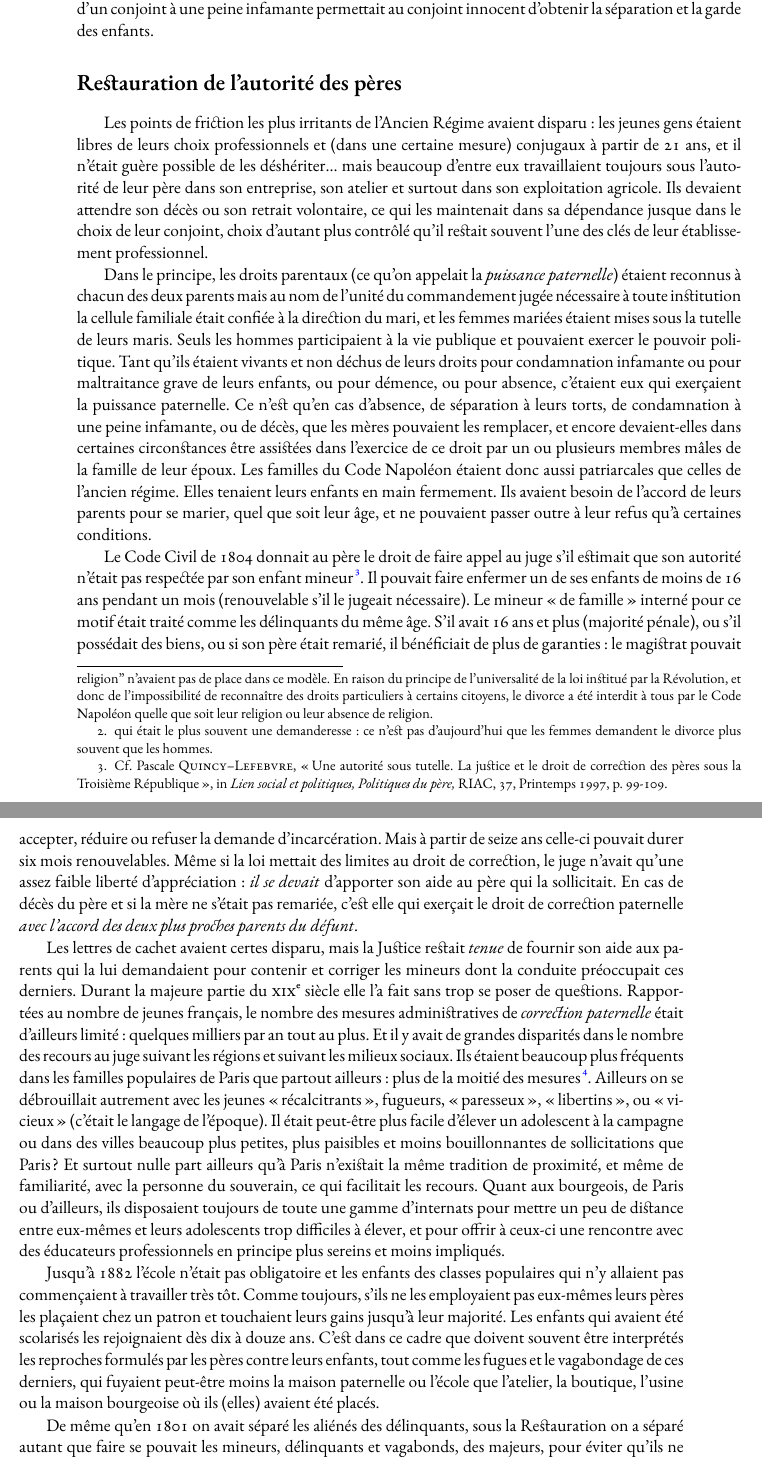
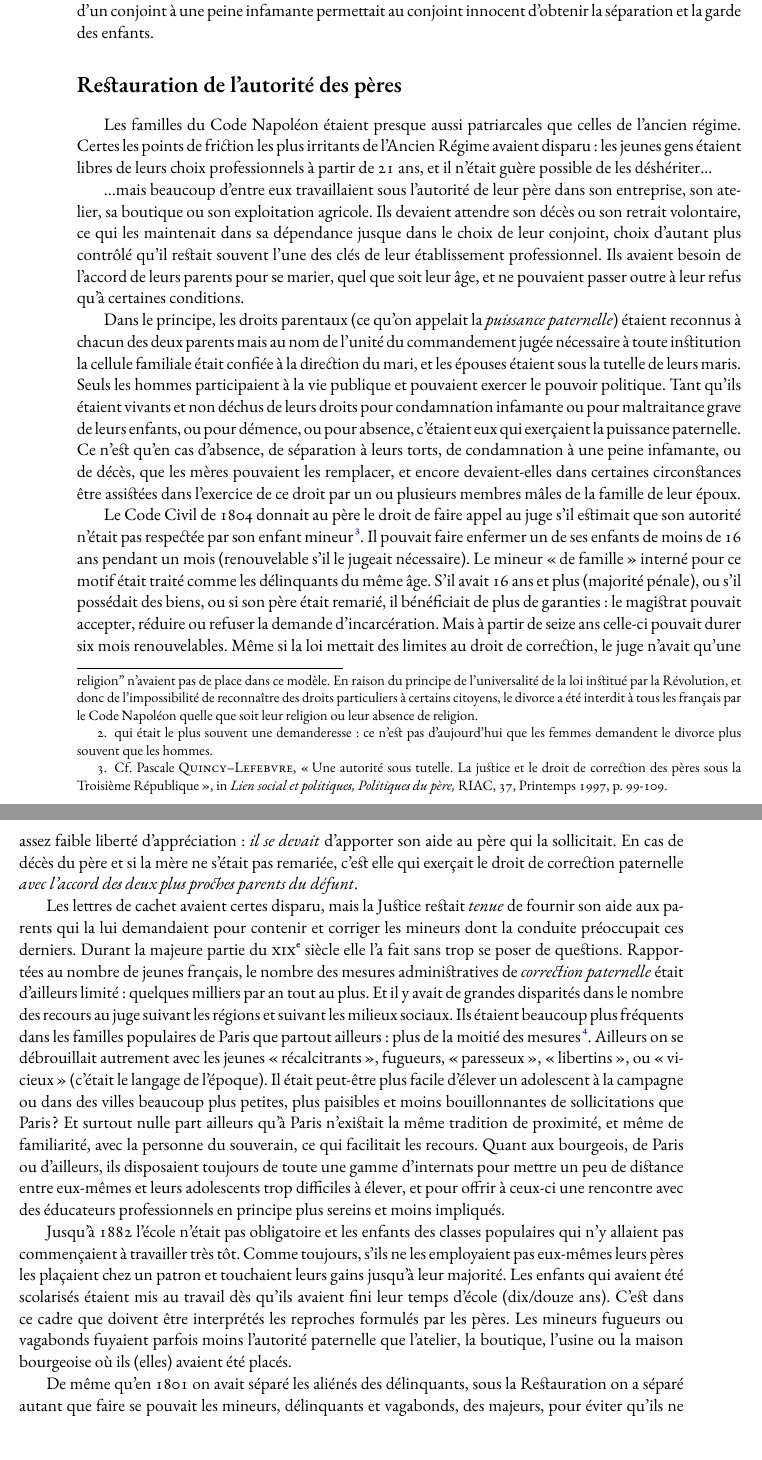
Before and after one commit to generationshistoire/generations, a LaTeX book (Generations.tex, which reads chapitres/Famille_code_napoleon.tex): two parts of pages 52 and 53 of 129, joined at a grey line, cut so that both start at the same text. Compiled offline with XeLaTeX; a missing font is replaced by an installed copy or a similar font.

Commit message:
notre temps

```diff
--- a/chapitres/Famille_code_napoleon.tex
+++ b/chapitres/Famille_code_napoleon.tex
@@ -21,20 +21,20 @@
 
 
  La Restauration poursuit dans le même sens et supprime le droit au remariage après divorce dès 1816
-\footnote{Sous l'ancien régime chacun était soumis dans le domaine familial au droit de sa propre religion, ce qui permettait aux protestants français (à partir du moment où leur religion était tolérée), aux protestants étrangers résidents permanents (en tout temps), et aux juifs, de rompre une union selon leurs propres règles et d'en contracter légalement une nouvelle : les "sans-religion" n'avaient pas de place dans ce modèle. En raison du principe de l'universalité de la loi institué par la Révolution, et donc de l'impossibilité de reconnaître des droits particuliers à certains citoyens, le divorce a été interdit à tous par le Code Napoléon quelle que soit leur religion ou leur absence de religion. }
-. Aux époux mal mariés il ne restait plus que la séparation, comme avant la Révolution. Pour l'obtenir, le demandeur\footnote{qui était le plus souvent une demanderesse : ce n'est pas d'aujourd'hui que les femmes demandent le divorce plus souvent que les hommes.} devait invoquer la faute de son conjoint. L'accord des deux partenaires ne suffisait pas. Les femmes accusaient ordinairement leurs maris de les maltraiter, physiquement ou moralement. Les hommes invoquaient le plus souvent l'adultère de leur épouse. Aux yeux de la loi les infidélités masculines n'étaient des injures graves que s'ils introduisaient leurs maîtresses sous le toit conjugal.
+\footnote{Sous l'ancien régime chacun était soumis dans le domaine familial au droit de sa propre religion, ce qui permettait aux protestants français (à partir du moment où leur religion était tolérée), aux protestants étrangers résidents permanents (en tout temps), et aux juifs, de rompre une union selon leurs propres règles et d'en contracter légalement une nouvelle : les "sans-religion" n'avaient pas de place dans ce modèle. En raison du principe de l'universalité de la loi institué par la Révolution, et donc de l'impossibilité de reconnaître des droits particuliers à certains citoyens, le divorce a été interdit à tous les français par le Code Napoléon quelle que soit leur religion ou leur absence de religion.}. Aux époux mal mariés il ne restait plus que la séparation, comme avant la Révolution. Pour l'obtenir, le demandeur\footnote{qui était le plus souvent une demanderesse : ce n'est pas d'aujourd'hui que les femmes demandent le divorce plus souvent que les hommes.} devait invoquer la faute de son conjoint. L'accord des deux partenaires ne suffisait pas. Les femmes accusaient ordinairement leurs maris de les maltraiter, physiquement ou moralement. Les hommes invoquaient le plus souvent l'adultère de leur épouse. Aux yeux de la loi les infidélités masculines n'étaient des injures graves que s'ils introduisaient leurs maîtresses sous le toit conjugal.
 
  Selon une tradition française ancienne, la garde des enfants était ordinairement remise quel que soit leur âge à celui des parents qui était jugé non coupable : pour ce motif elle était le plus souvent confiée aux mères (en Angleterre au contraire les enfants ont été assez systématiquement remis à leur père jusqu'au milieu du \siecle{19}, comme sous l'empire romain). Dans tous les cas de figure, c'est le père qui devait subvenir aux besoins des enfants. Comme toujours depuis l'Antiquité la condamnation d'un conjoint à une peine infamante permettait au conjoint innocent d'obtenir la séparation et la garde des enfants.
 
 \section{Restauration de l'autorité des pères}
 
- Les points de friction les plus irritants de l'Ancien Régime avaient disparu : les jeunes gens étaient libres de leurs choix professionnels et (dans une certaine mesure) conjugaux à partir de 21 ans, et il n'était guère possible de les déshériter... mais beaucoup d'entre eux travaillaient toujours sous l'autorité de leur père dans son entreprise, son atelier et surtout dans son exploitation agricole. Ils devaient attendre son décès ou son retrait volontaire, ce qui les maintenait dans sa dépendance jusque dans le choix de leur conjoint, choix d'autant plus contrôlé qu'il restait souvent l'une des clés de leur établissement professionnel.
+ Les familles du Code Napoléon étaient presque aussi patriarcales que celles de l'ancien régime. Certes les points de friction les plus irritants de l'Ancien Régime avaient disparu : les jeunes gens étaient libres de leurs choix professionnels à partir de 21 ans, et il n'était guère possible de les déshériter...
 
- Dans le principe, les droits parentaux (ce qu'on appelait la \emph{puissance paternelle}) étaient reconnus à chacun des deux parents mais au nom de l'unité du commandement jugée nécessaire à toute institution la cellule familiale était confiée à la direction du mari, et les femmes mariées étaient mises sous la tutelle de leurs maris. Seuls les hommes participaient à la vie publique et pouvaient exercer le pouvoir politique. Tant qu'ils étaient vivants et non déchus de leurs droits pour condamnation infamante ou pour maltraitance grave de leurs enfants, ou pour démence, ou pour absence, c'étaient eux qui exerçaient la puissance paternelle. Ce n'est qu'en cas d'absence, de séparation à leurs torts, de condamnation à une peine infamante, ou de décès, que les mères pouvaient les remplacer, et encore devaient-elles dans certaines circonstances être assistées dans l'exercice de ce droit par un ou plusieurs membres mâles de la famille de leur époux. Les familles du Code Napoléon étaient donc aussi patriarcales que celles de l'ancien régime. Elles tenaient leurs enfants en main fermement. Ils avaient besoin de l'accord de leurs parents pour se marier, quel que soit leur âge, et ne pouvaient passer outre à leur refus qu'à certaines conditions.
+ ...mais beaucoup d'entre eux travaillaient sous l'autorité de leur père dans son entreprise, son atelier, sa boutique ou son exploitation agricole. Ils devaient attendre son décès ou son retrait volontaire, ce qui les maintenait dans sa dépendance jusque dans le choix de leur conjoint, choix d'autant plus contrôlé qu'il restait souvent l'une des clés de leur établissement professionnel. Ils avaient besoin de l'accord de leurs parents pour se marier, quel que soit leur âge, et ne pouvaient passer outre à leur refus qu'à certaines conditions.
 
- Le Code Civil de 1804 donnait au père le droit de faire appel au juge s'il estimait que son autorité n'était pas respectée par son enfant mineur%
-%[3]
-\footnote{Cf. Pascale \fsc{QUINCY-LEFEBVRE}, « Une autorité sous tutelle. La justice et le droit de correction des pères sous la Troisième République », in \emph{Lien social et politiques, Politiques du père,} RIAC, 37, Printemps 1997, p. 99-109.}%
+ Dans le principe, les droits parentaux (ce qu'on appelait la \emph{puissance paternelle}) étaient reconnus à chacun des deux parents mais au nom de l'unité du commandement jugée nécessaire à toute institution la cellule familiale était confiée à la direction du mari, et les épouses étaient sous la tutelle de leurs maris. Seuls les hommes participaient à la vie publique et pouvaient exercer le pouvoir politique. Tant qu'ils étaient vivants et non déchus de leurs droits pour condamnation infamante ou pour maltraitance grave de leurs enfants, ou pour démence, ou pour absence, c'étaient eux qui exerçaient la puissance paternelle. Ce n'est qu'en cas d'absence, de séparation à leurs torts, de condamnation à une peine infamante, ou de décès, que les mères pouvaient les remplacer, et encore devaient-elles dans certaines circonstances être assistées dans l'exercice de ce droit par un ou plusieurs membres mâles de la famille de leur époux.
+
+
+ Le Code Civil de 1804 donnait au père le droit de faire appel au juge s'il estimait que son autorité n'était pas respectée par son enfant mineur\footnote{Cf. Pascale \fsc{QUINCY-LEFEBVRE}, « Une autorité sous tutelle. La justice et le droit de correction des pères sous la Troisième République », in \emph{Lien social et politiques, Politiques du père,} RIAC, 37, Printemps 1997, p. 99-109.}%
 . Il pouvait faire enfermer un de ses enfants de moins de 16 ans pendant un mois (renouvelable s'il le jugeait nécessaire). Le mineur « de famille » interné pour ce motif était traité comme les délinquants du même âge. S'il avait 16 ans et plus (majorité pénale), ou s'il possédait des biens, ou si son père était remarié, il bénéficiait de plus de garanties : le magistrat pouvait accepter, réduire ou refuser la demande d'incarcération. Mais à partir de seize ans celle-ci pouvait durer six mois renouvelables. Même si la loi mettait des limites au droit de correction, le juge n'avait qu'une assez faible liberté d'appréciation : \emph{il se devait} d'apporter son aide au père qui la sollicitait. En cas de décès du père et si la mère ne s'était pas remariée, c'est elle qui exerçait le droit de correction paternelle \emph{avec l'accord des deux plus proches parents du défunt}.
 
  Les lettres de cachet avaient certes disparu, mais la Justice restait \emph{tenue} de fournir son aide aux parents qui la lui demandaient pour contenir et corriger les mineurs dont la conduite préoccupait ces derniers. Durant la majeure partie du \siecle{19} elle l'a fait sans trop se poser de questions. Rapportées au nombre de jeunes français, le nombre des mesures administratives de \emph{correction paternelle} était d'ailleurs limité : quelques milliers par an tout au plus. Et il y avait de grandes disparités dans le nombre des recours au juge suivant les régions et suivant les milieux sociaux. Ils étaient beaucoup plus fréquents dans les familles populaires de Paris que partout ailleurs : plus de la moitié des mesures%
@@ -42,7 +42,7 @@
 \footnote{Cf. Pascale \fsc{QUINCY-LEFEBVRE}, article cité, p. 99.}%
 . Ailleurs on se débrouillait autrement avec les jeunes « récalcitrants », fugueurs, « paresseux », « libertins », ou « vicieux » (c'était le langage de l'époque). Il était peut-être plus facile d'élever un adolescent à la campagne ou dans des villes beaucoup plus petites, plus paisibles et moins bouillonnantes de sollicitations que Paris ? Et surtout nulle part ailleurs qu'à Paris n'existait la même tradition de proximité, et même de familiarité, avec la personne du souverain, ce qui facilitait les recours. Quant aux bourgeois, de Paris ou d'ailleurs, ils disposaient toujours de toute une gamme d'internats pour mettre un peu de distance entre eux-mêmes et leurs adolescents trop difficiles à élever, et pour offrir à ceux-ci une rencontre avec des éducateurs professionnels en principe plus sereins et moins impliqués.
 
- Jusqu'à 1882 l'école n'était pas obligatoire et les enfants des classes populaires qui n'y allaient pas commençaient à travailler très tôt. Comme toujours, s'ils ne les employaient pas eux-mêmes leurs pères les plaçaient chez un patron et touchaient leurs gains jusqu'à leur majorité. Les enfants qui avaient été scolarisés les rejoignaient dès dix à douze ans. C'est dans ce cadre que doivent souvent être interprétés les reproches formulés par les pères contre leurs enfants, tout comme les fugues et le vagabondage de ces derniers, qui fuyaient peut-être moins la maison paternelle ou l'école que l'atelier, la boutique, l'usine ou la maison bourgeoise où ils (elles) avaient été placés.
+ Jusqu'à 1882 l'école n'était pas obligatoire et les enfants des classes populaires qui n'y allaient pas commençaient à travailler très tôt. Comme toujours, s'ils ne les employaient pas eux-mêmes leurs pères les plaçaient chez un patron et touchaient leurs gains jusqu'à leur majorité. Les enfants qui avaient été scolarisés étaient mis au travail dès qu'ils avaient fini leur temps d'école (dix/douze ans). C'est dans ce cadre que doivent être interprétés les reproches formulés par les pères. Les mineurs fugueurs ou vagabonds fuyaient parfois moins l'autorité paternelle que l'atelier, la boutique, l'usine ou la maison bourgeoise où ils (elles) avaient été placés.
 
  De même qu'en 1801 on avait séparé les aliénés des délinquants, sous la Restauration on a séparé autant que faire se pouvait les mineurs, délinquants et vagabonds, des majeurs, pour éviter qu'ils ne soient maltraités ou « pervertis » par eux. On a donc créé des établissements de correction (ou de redressement) spécialisés dans la prise en charge et la rééducation des délinquants et vagabonds mineurs : prisons spéciales vers 1820 (quartiers spécialisés au sein des prisons, la Petite Roquette,~etc.) puis en 1830 pénitenciers pour mineurs, puis à partir de 1840 les \emph{Colonies agricoles et pénitentiaires} privées. Comme aux siècles précédents, depuis le début du \crmieme{19} les fugueurs, les vagabonds, les prostitués et les mendiants de moins de seize ans (mineurs pénaux) étaient arrêtés par la force publique (du moins s'ils causaient du trouble à l'ordre public). À Paris ils étaient conduits à la Préfecture de police. Ceux qui étaient condamnés allaient en prison. Ceux qui étaient acquittés mais que leurs parents ne réclamaient pas étaient déférés à l'autorité judiciaire. Ils allaient en Colonie Pénitentiaire.
 
```
Also changed, not shown: chapitres/Demantelement_depuis_1965.tex (+4 -4 lines), chapitres/Famille_code_napoleon.tex (4 more changed lines).
